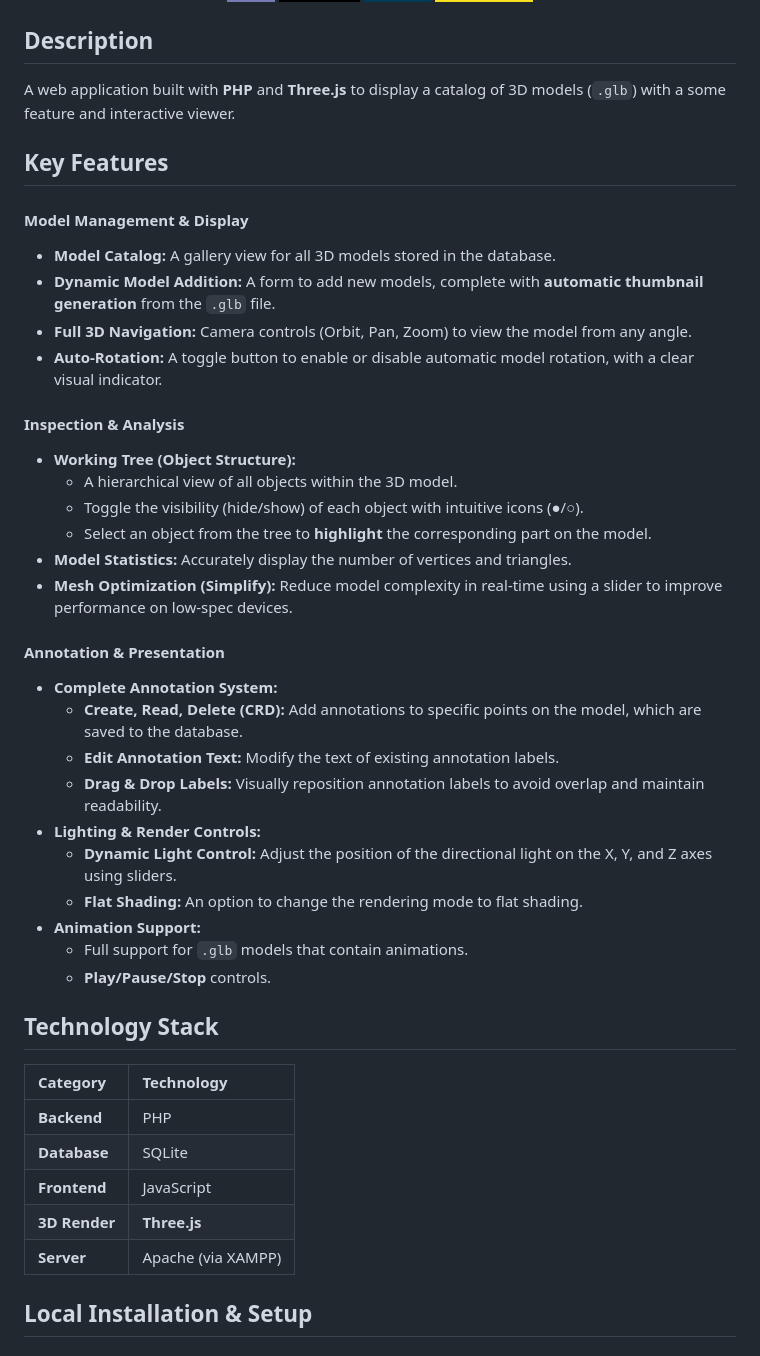
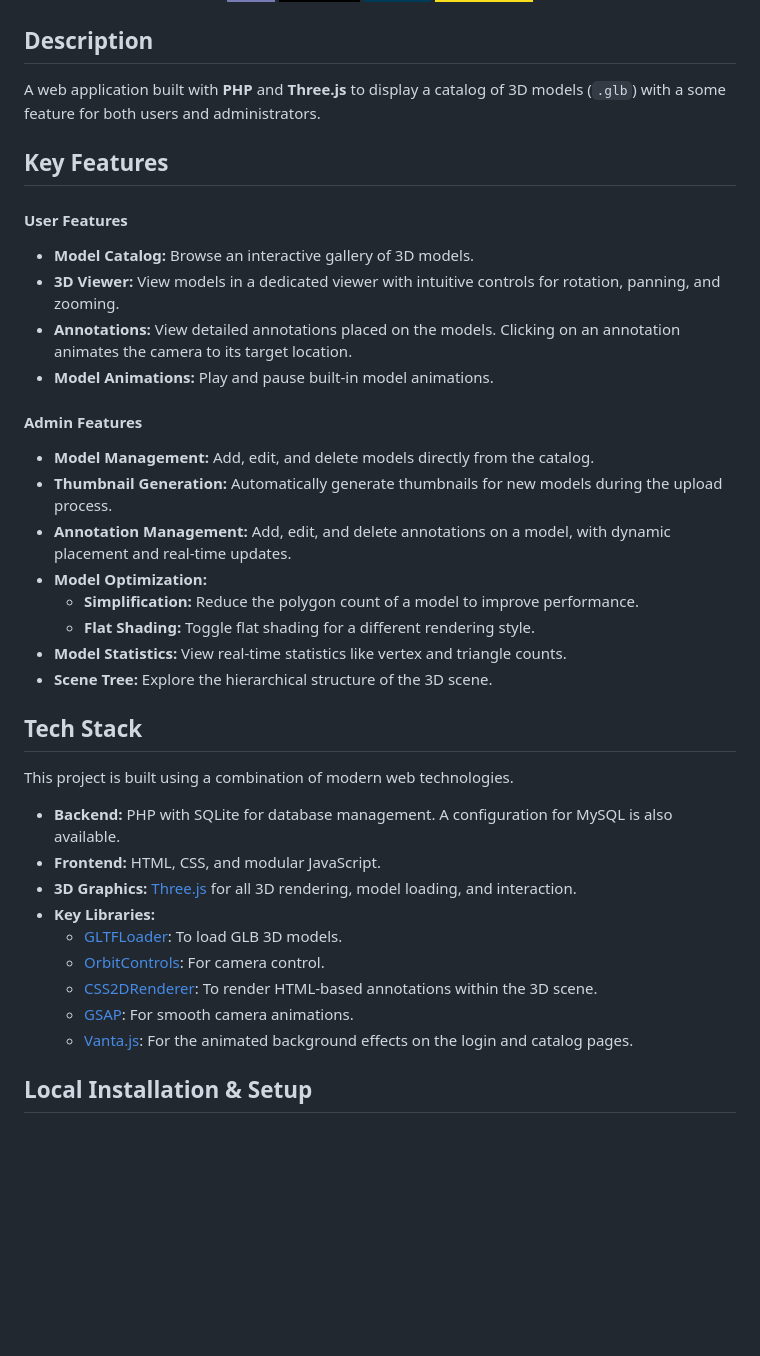
Before and after one commit to itbdelaboprogramming/Mockup_Threejs_Php, a Markdown page: README.md, the part around the change printed below. Drawn GitHub-style; badges without logos; blank space fills up the shorter version.

```diff
--- a/README.md
+++ b/README.md
@@ -10,45 +10,39 @@
 
 ## Description
 
-A web application built with **PHP** and **Three.js** to display a catalog of 3D models (`.glb`) with a some feature and interactive viewer.
+A web application built with **PHP** and **Three.js** to display a catalog of 3D models (`.glb`) with a some feature for both users and administrators.
 
 ## Key Features
 
-#### **Model Management & Display**
-- **Model Catalog:** A gallery view for all 3D models stored in the database.
-- **Dynamic Model Addition:** A form to add new models, complete with **automatic thumbnail generation** from the `.glb` file.
-- **Full 3D Navigation:** Camera controls (Orbit, Pan, Zoom) to view the model from any angle.
-- **Auto-Rotation:** A toggle button to enable or disable automatic model rotation, with a clear visual indicator.
+#### User Features
+-   **Model Catalog:** Browse an interactive gallery of 3D models.
+-   **3D Viewer:** View models in a dedicated viewer with intuitive controls for rotation, panning, and zooming.
+-   **Annotations:** View detailed annotations placed on the models. Clicking on an annotation animates the camera to its target location.
+-   **Model Animations:** Play and pause built-in model animations.
 
-#### **Inspection & Analysis**
-- **Working Tree (Object Structure):**
-    - A hierarchical view of all objects within the 3D model.
-    - Toggle the visibility (hide/show) of each object with intuitive icons (●/○).
-    - Select an object from the tree to **highlight** the corresponding part on the model.
-- **Model Statistics:** Accurately display the number of vertices and triangles.
-- **Mesh Optimization (Simplify):** Reduce model complexity in real-time using a slider to improve performance on low-spec devices.
+#### Admin Features
+-   **Model Management:** Add, edit, and delete models directly from the catalog.
+-   **Thumbnail Generation:** Automatically generate thumbnails for new models during the upload process.
+-   **Annotation Management:** Add, edit, and delete annotations on a model, with dynamic placement and real-time updates.
+-   **Model Optimization:**
+    -   **Simplification:** Reduce the polygon count of a model to improve performance.
+    -   **Flat Shading:** Toggle flat shading for a different rendering style.
+-   **Model Statistics:** View real-time statistics like vertex and triangle counts.
+-   **Scene Tree:** Explore the hierarchical structure of the 3D scene.
 
-#### **Annotation & Presentation**
-- **Complete Annotation System:**
-    - **Create, Read, Delete (CRD):** Add annotations to specific points on the model, which are saved to the database.
-    - **Edit Annotation Text:** Modify the text of existing annotation labels.
-    - **Drag & Drop Labels:** Visually reposition annotation labels to avoid overlap and maintain readability.
-- **Lighting & Render Controls:**
-    - **Dynamic Light Control:** Adjust the position of the directional light on the X, Y, and Z axes using sliders.
-    - **Flat Shading:** An option to change the rendering mode to flat shading.
-- **Animation Support:**
-    - Full support for `.glb` models that contain animations.
-    - **Play/Pause/Stop** controls.
+## Tech Stack
 
-## Technology Stack
+This project is built using a combination of modern web technologies.
 
-| Category      | Technology                                    |
-| :------------ | :-------------------------------------------- |
-| **Backend** | PHP                                           |
-| **Database** | SQLite                                        |
-| **Frontend** | JavaScript                                    |
-| **3D Render** | **Three.js** |
-| **Server** | Apache (via XAMPP)                            |
+-   **Backend:** PHP with SQLite for database management. A configuration for MySQL is also available.
+-   **Frontend:** HTML, CSS, and modular JavaScript.
+-   **3D Graphics:** [Three.js](https://threejs.org/) for all 3D rendering, model loading, and interaction.
+-   **Key Libraries:**
+    -   [GLTFLoader](https://threejs.org/docs/#examples/en/loaders/GLTFLoader): To load GLB 3D models.
+    -   [OrbitControls](https://threejs.org/docs/#examples/en/controls/OrbitControls): For camera control.
+    -   [CSS2DRenderer](https://threejs.org/docs/#examples/en/renderers/CSS2DRenderer): To render HTML-based annotations within the 3D scene.
+    -   [GSAP](https://gsap.com/): For smooth camera animations.
+    -   [Vanta.js](https://www.vantajs.com/): For the animated background effects on the login and catalog pages.
 
 ## Local Installation & Setup
 
```
Also changed, not shown: other parts of README.md (+35 -9 lines).
